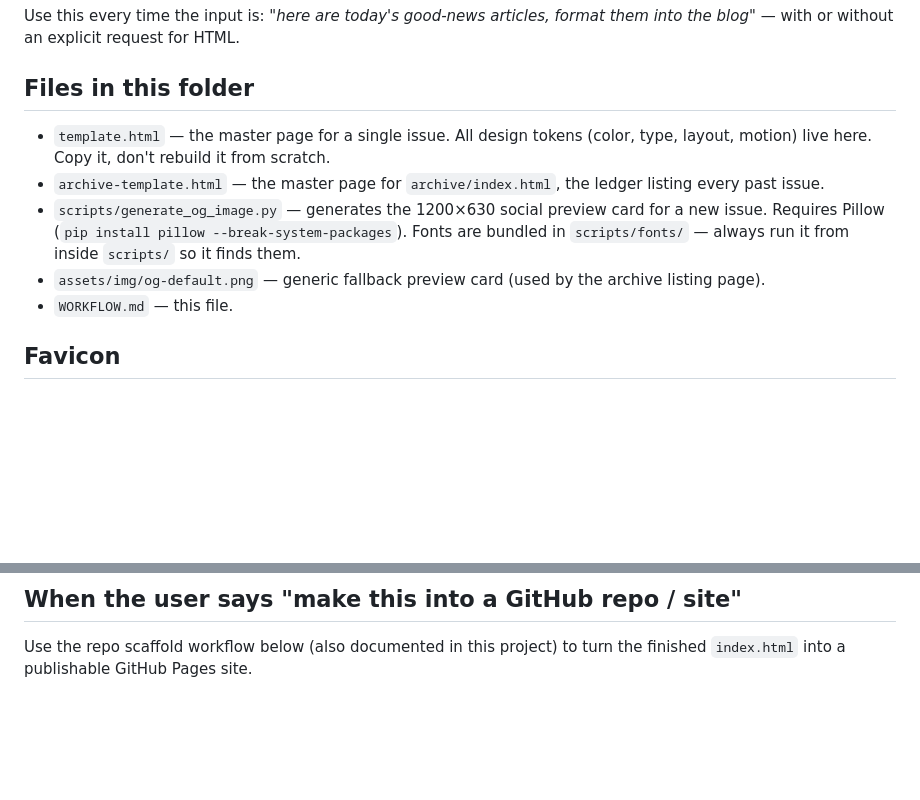
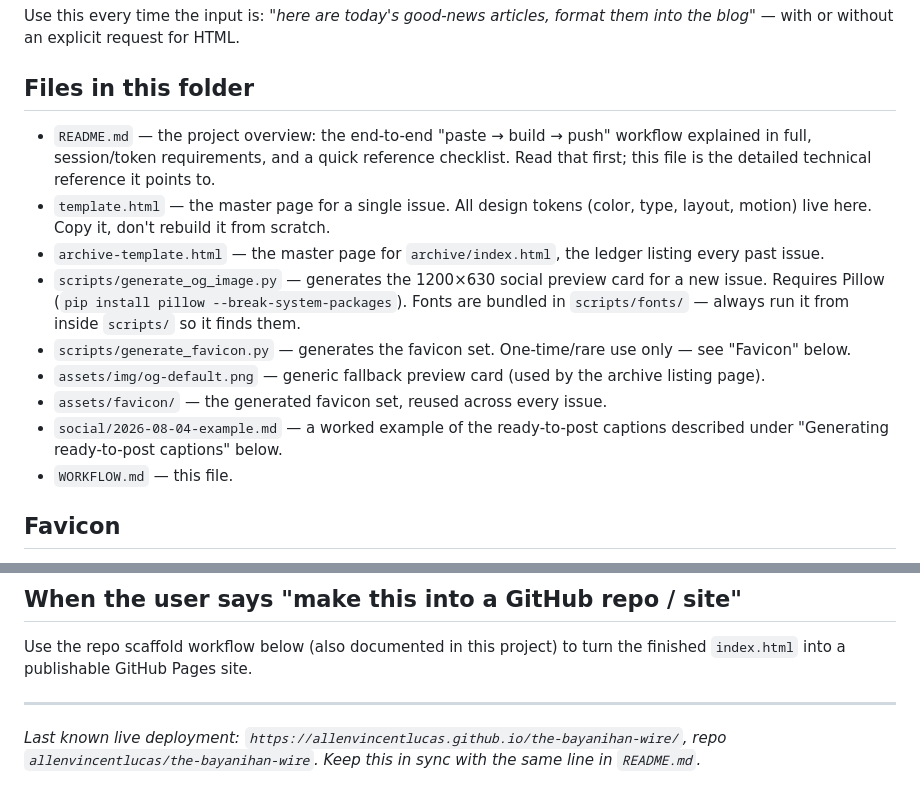
Before and after one commit to allenvincentlucas/the-bayanihan-wire, a Markdown page: WORKFLOW.md, 2 parts joined by grey strips. Drawn GitHub-style; blank space fills up the shorter version.

Commit message:
Sync WORKFLOW.md with project folder (file listing + deployment note)

```diff
--- a/WORKFLOW.md
+++ b/WORKFLOW.md
@@ -9,6 +9,10 @@ them into the blog"* — with or without an explicit request for HTML.
 
 ## Files in this folder
 
+- `README.md` — the project overview: the end-to-end "paste → build → push"
+  workflow explained in full, session/token requirements, and a quick
+  reference checklist. Read that first; this file is the detailed technical
+  reference it points to.
 - `template.html` — the master page for a single issue. All design tokens
   (color, type, layout, motion) live here. Copy it, don't rebuild it from
   scratch.
@@ -18,8 +22,13 @@ them into the blog"* — with or without an explicit request for HTML.
   card for a new issue. Requires Pillow (`pip install pillow
   --break-system-packages`). Fonts are bundled in `scripts/fonts/` — always
   run it from inside `scripts/` so it finds them.
+- `scripts/generate_favicon.py` — generates the favicon set. One-time/rare
+  use only — see "Favicon" below.
 - `assets/img/og-default.png` — generic fallback preview card (used by the
   archive listing page).
+- `assets/favicon/` — the generated favicon set, reused across every issue.
+- `social/2026-08-04-example.md` — a worked example of the ready-to-post
+  captions described under "Generating ready-to-post captions" below.
 - `WORKFLOW.md` — this file.
 
 ## Favicon
@@ -312,3 +321,7 @@ included in this folder — copy it into any repo scaffold you create.
 
 Use the repo scaffold workflow below (also documented in this project) to
 turn the finished `index.html` into a publishable GitHub Pages site.
+
+---
+
+*Last known live deployment: `https://allenvincentlucas.github.io/the-bayanihan-wire/`, repo `allenvincentlucas/the-bayanihan-wire`. Keep this in sync with the same line in `README.md`.*
```
